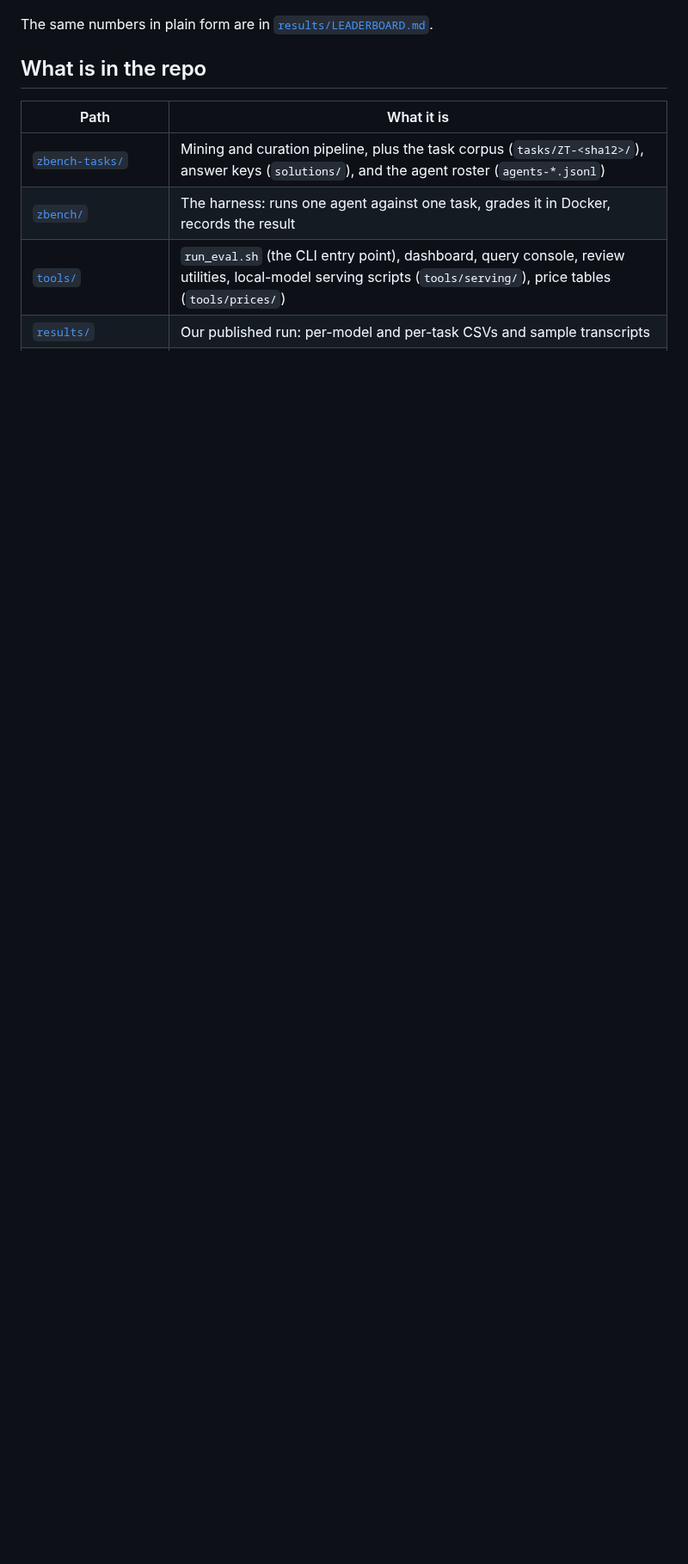
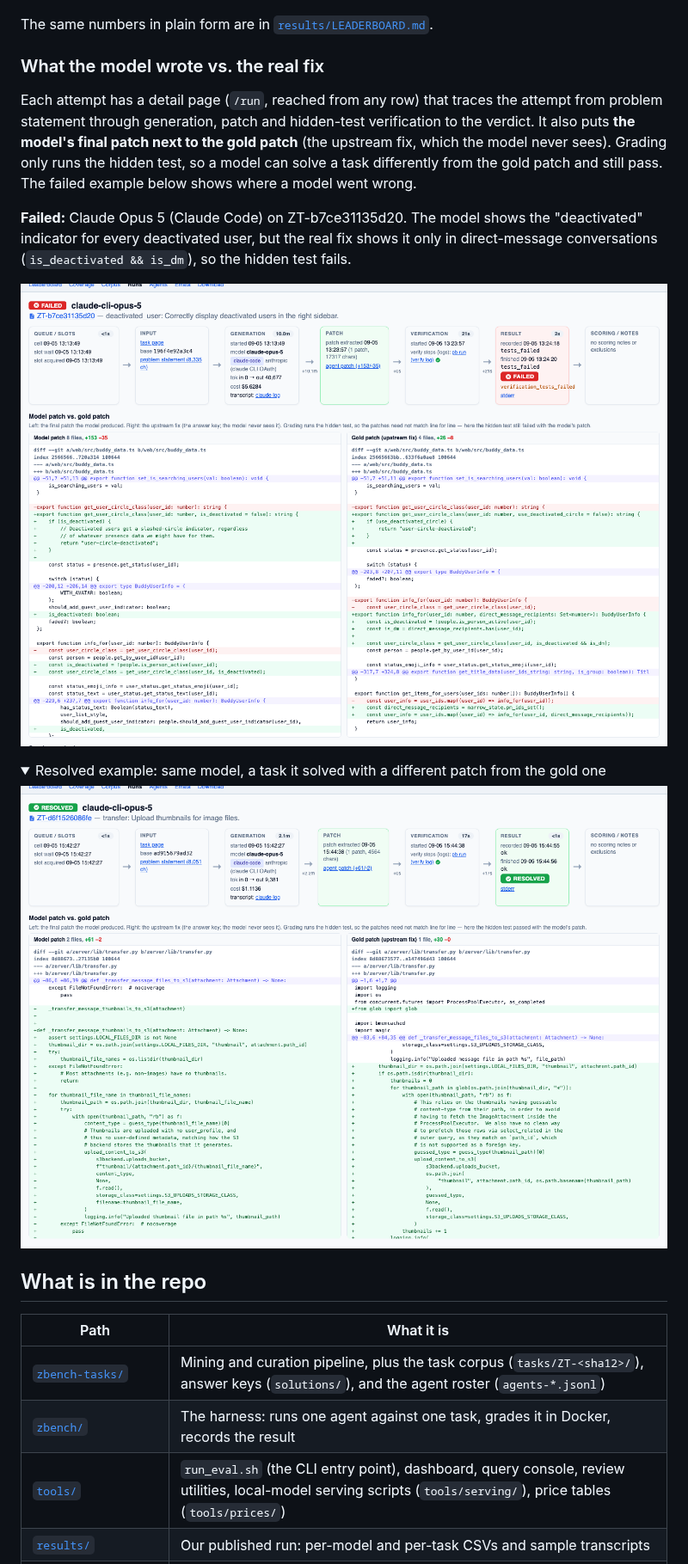
Before and after one commit to PureStorage-OpenConnect/pure-swebench, a Markdown page: README.md, the part around the change. Shown at 86% size. GitHub-like rendering; pictures changed too: docs/images/dashboard-patch-vs-gold-failed.png (added), docs/images/dashboard-patch-vs-gold-resolved.png (added); folded sections open; blank space fills up the shorter version.

```diff
--- a/README.md
+++ b/README.md
@@ -37,6 +37,28 @@ runs, tasks and transcripts.
 </details>
 
 The same numbers in plain form are in [`results/LEADERBOARD.md`](results/LEADERBOARD.md).
+
+### What the model wrote vs. the real fix
+
+Each attempt has a detail page (`/run`, reached from any row) that traces the attempt from
+problem statement through generation, patch and hidden-test verification to the verdict.
+It also puts **the model's final patch next to the gold patch** (the upstream fix, which
+the model never sees). Grading only runs the hidden test, so a model can solve a task
+differently from the gold patch and still pass. The failed example below shows where a
+model went wrong.
+
+**Failed:** Claude Opus 5 (Claude Code) on ZT-b7ce31135d20. The model shows the
+"deactivated" indicator for every deactivated user, but the real fix shows it only in
+direct-message conversations (`is_deactivated && is_dm`), so the hidden test fails.
+
+![Run detail page: model patch vs. gold patch for a failed attempt](docs/images/dashboard-patch-vs-gold-failed.png)
+
+<details>
+<summary>Resolved example: same model, a task it solved with a different patch from the gold one</summary>
+
+![Run detail page: model patch vs. gold patch for a resolved attempt](docs/images/dashboard-patch-vs-gold-resolved.png)
+
+</details>
 
 ## What is in the repo
 
```
Also changed, not shown: 1 other file.
